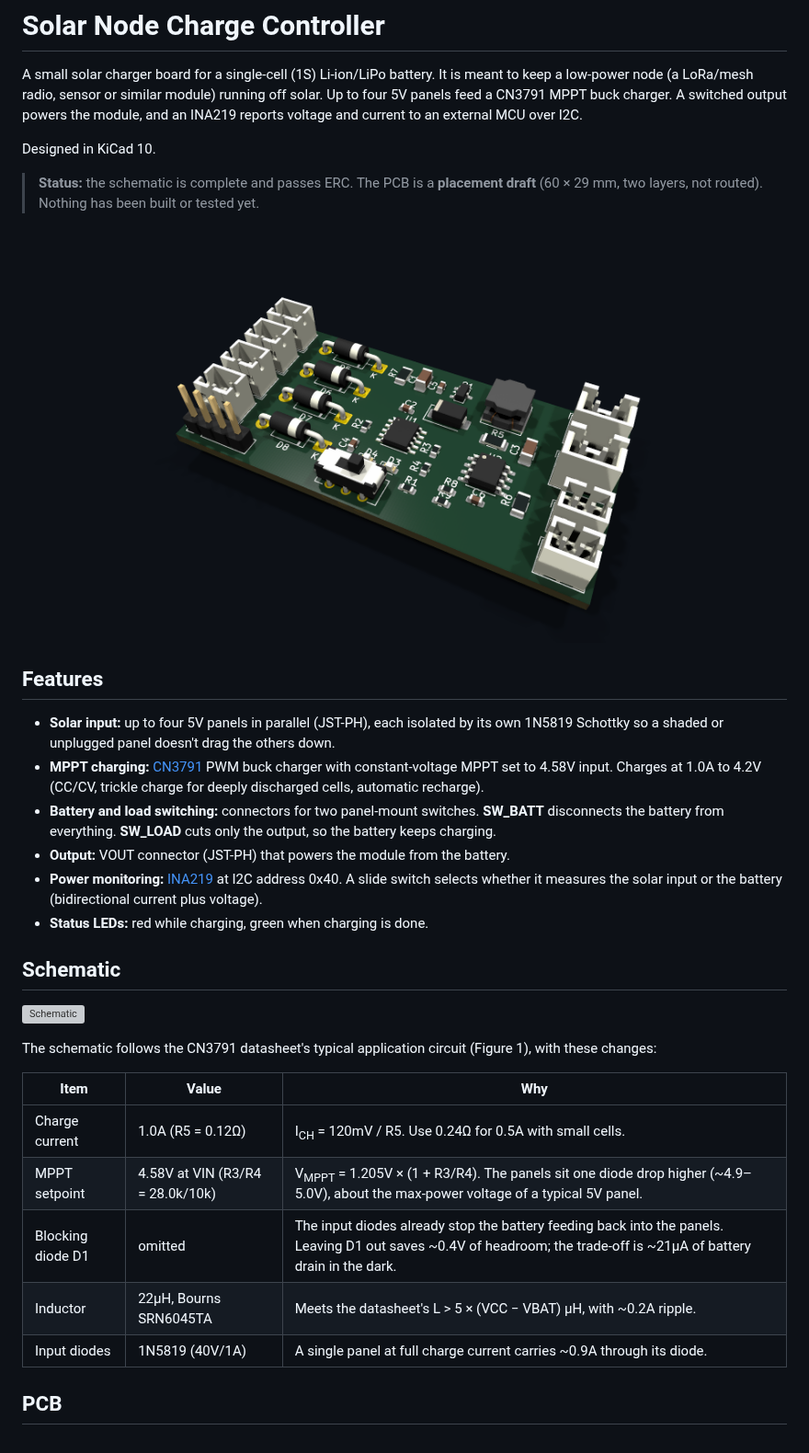
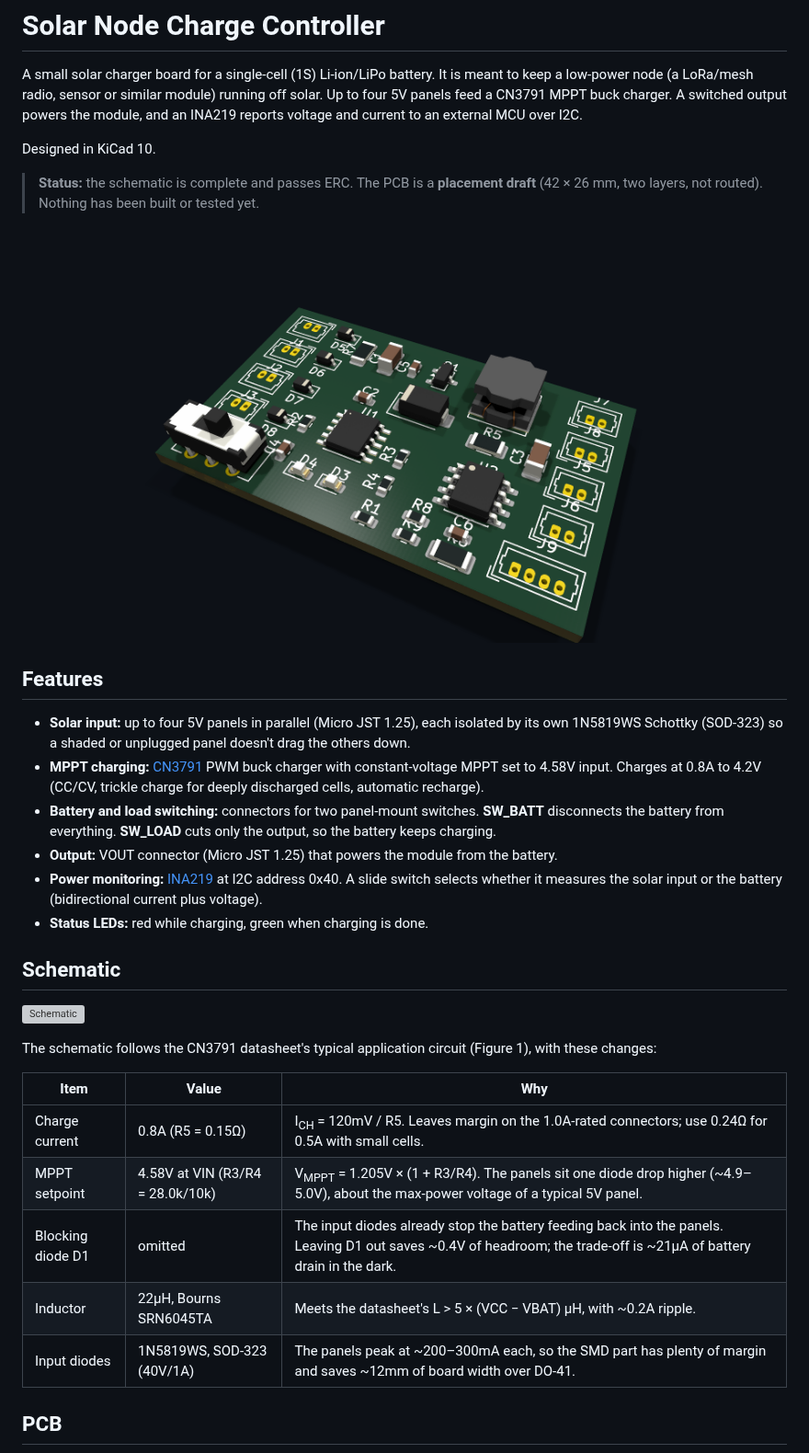
Before and after one commit to jaisor/SolarNodeChargeController, a Markdown page: README.md, the part around one of its changes. Shown at 92% size. Drawn GitHub-style; pictures changed too: docs/images/pcb-iso.png; grey boxes are pictures that could not be loaded.

```diff
--- a/README.md
+++ b/README.md
@@ -4,7 +4,7 @@ A small solar charger board for a single-cell (1S) Li-ion/LiPo battery. It is me
 
 Designed in KiCad 10.
 
-> **Status:** the schematic is complete and passes ERC. The PCB is a **placement draft** (60 × 29 mm, two layers, not routed). Nothing has been built or tested yet.
+> **Status:** the schematic is complete and passes ERC. The PCB is a **placement draft** (42 × 26 mm, two layers, not routed). Nothing has been built or tested yet.
 
 <p align="center">
   <img src="docs/images/pcb-iso.png" alt="3D render of the board, placement draft" width="720">
@@ -12,10 +12,10 @@ Designed in KiCad 10.
 
 ## Features
 
-- **Solar input:** up to four 5V panels in parallel (JST-PH), each isolated by its own 1N5819 Schottky so a shaded or unplugged panel doesn't drag the others down.
-- **MPPT charging:** [CN3791](https://naylampmechatronics.com/img/cms/001216/CN3791.PDF) PWM buck charger with constant-voltage MPPT set to 4.58V input. Charges at 1.0A to 4.2V (CC/CV, trickle charge for deeply discharged cells, automatic recharge).
+- **Solar input:** up to four 5V panels in parallel (Micro JST 1.25), each isolated by its own 1N5819WS Schottky (SOD-323) so a shaded or unplugged panel doesn't drag the others down.
+- **MPPT charging:** [CN3791](https://naylampmechatronics.com/img/cms/001216/CN3791.PDF) PWM buck charger with constant-voltage MPPT set to 4.58V input. Charges at 0.8A to 4.2V (CC/CV, trickle charge for deeply discharged cells, automatic recharge).
 - **Battery and load switching:** connectors for two panel-mount switches. **SW_BATT** disconnects the battery from everything. **SW_LOAD** cuts only the output, so the battery keeps charging.
-- **Output:** VOUT connector (JST-PH) that powers the module from the battery.
+- **Output:** VOUT connector (Micro JST 1.25) that powers the module from the battery.
 - **Power monitoring:** [INA219](https://www.ti.com/lit/ds/symlink/ina219.pdf) at I2C address 0x40. A slide switch selects whether it measures the solar input or the battery (bidirectional current plus voltage).
 - **Status LEDs:** red while charging, green when charging is done.
 
@@ -27,11 +27,11 @@ The schematic follows the CN3791 datasheet's typical application circuit (Figure
 
 | Item | Value | Why |
 |---|---|---|
-| Charge current | 1.0A (R5 = 0.12Ω) | I<sub>CH</sub> = 120mV / R5. Use 0.24Ω for 0.5A with small cells. |
+| Charge current | 0.8A (R5 = 0.15Ω) | I<sub>CH</sub> = 120mV / R5. Leaves margin on the 1.0A-rated connectors; use 0.24Ω for 0.5A with small cells. |
 | MPPT setpoint | 4.58V at VIN (R3/R4 = 28.0k/10k) | V<sub>MPPT</sub> = 1.205V × (1 + R3/R4). The panels sit one diode drop higher (~4.9–5.0V), about the max-power voltage of a typical 5V panel. |
 | Blocking diode D1 | omitted | The input diodes already stop the battery feeding back into the panels. Leaving D1 out saves ~0.4V of headroom; the trade-off is ~21µA of battery drain in the dark. |
 | Inductor | 22µH, Bourns SRN6045TA | Meets the datasheet's L > 5 × (VCC − VBAT) µH, with ~0.2A ripple. |
-| Input diodes | 1N5819 (40V/1A) | A single panel at full charge current carries ~0.9A through its diode. |
+| Input diodes | 1N5819WS, SOD-323 (40V/1A) | The panels peak at ~200–300mA each, so the SMD part has plenty of margin and saves ~12mm of board width over DO-41. |
 
 ## PCB
 
```
Also changed, not shown: other parts of README.md (+15 -11 lines), CLAUDE.md (+17 -15 lines), docs/images/pcb-top.png, 6 other files.
